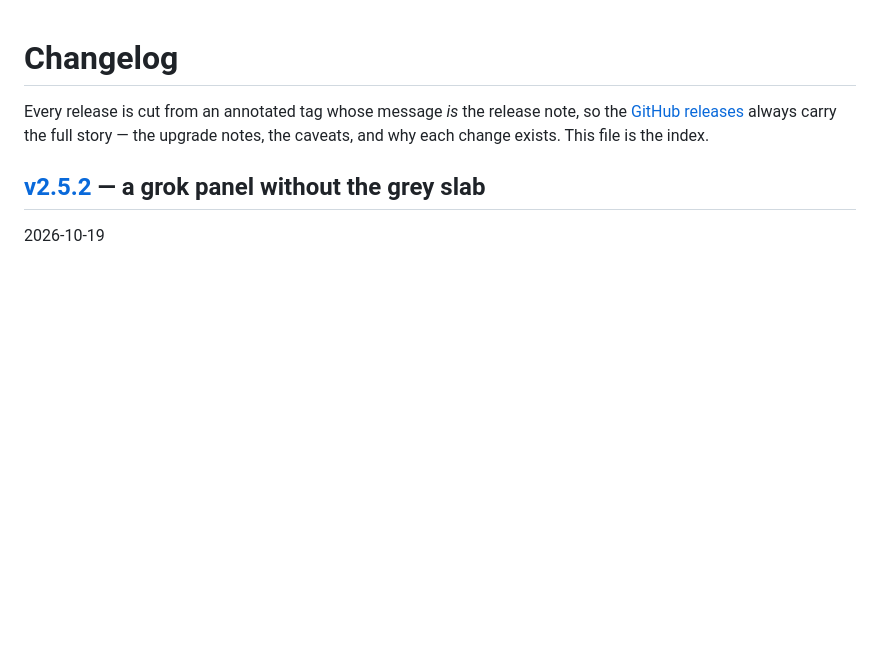
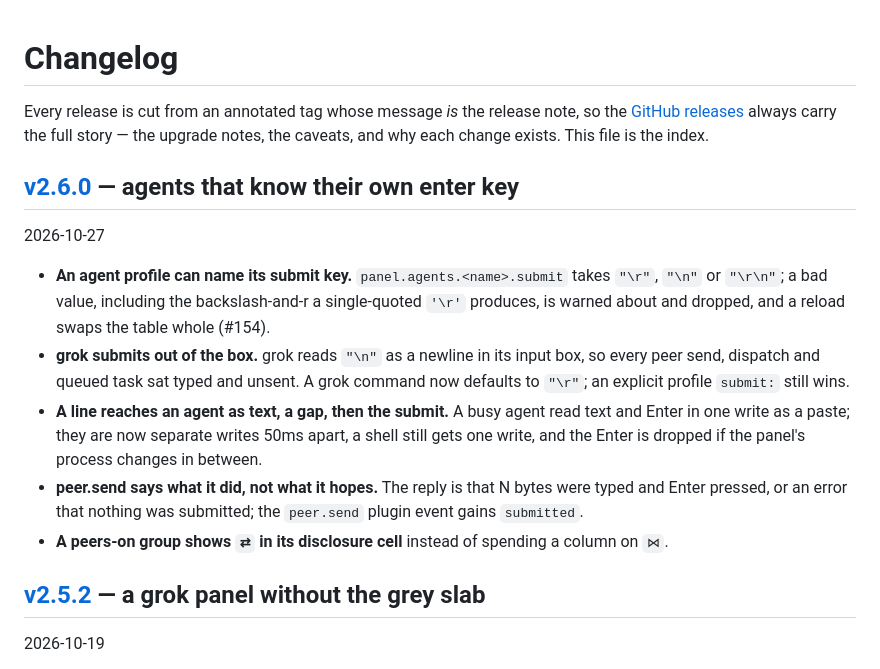
Before and after one commit to cmj0121/baton, a Markdown page: CHANGELOG.md, the part around the change. Drawn GitHub-style; blank space fills up the shorter version.

Commit message:
docs: index the v2.6.0 release

```diff
--- a/CHANGELOG.md
+++ b/CHANGELOG.md
@@ -3,6 +3,22 @@
 Every release is cut from an annotated tag whose message _is_ the release note, so the
 [GitHub releases](https://github.com/cmj0121/baton/releases) always carry the full story —
 the upgrade notes, the caveats, and why each change exists. This file is the index.
+
+## [v2.6.0](https://github.com/cmj0121/baton/releases/tag/v2.6.0) — agents that know their own enter key
+
+2026-10-27
+
+- **An agent profile can name its submit key.** `panel.agents.<name>.submit` takes `"\r"`, `"\n"` or `"\r\n"`; a bad
+  value, including the backslash-and-r a single-quoted `'\r'` produces, is warned about and dropped, and a reload
+  swaps the table whole (#154).
+- **grok submits out of the box.** grok reads `"\n"` as a newline in its input box, so every peer send, dispatch and
+  queued task sat typed and unsent. A grok command now defaults to `"\r"`; an explicit profile `submit:` still wins.
+- **A line reaches an agent as text, a gap, then the submit.** A busy agent read text and Enter in one write as a
+  paste; they are now separate writes 50ms apart, a shell still gets one write, and the Enter is dropped if the
+  panel's process changes in between.
+- **peer.send says what it did, not what it hopes.** The reply is that N bytes were typed and Enter pressed, or an
+  error that nothing was submitted; the `peer.send` plugin event gains `submitted`.
+- **A peers-on group shows `⇄` in its disclosure cell** instead of spending a column on `⋈`.
 
 ## [v2.5.2](https://github.com/cmj0121/baton/releases/tag/v2.5.2) — a grok panel without the grey slab
 
```
